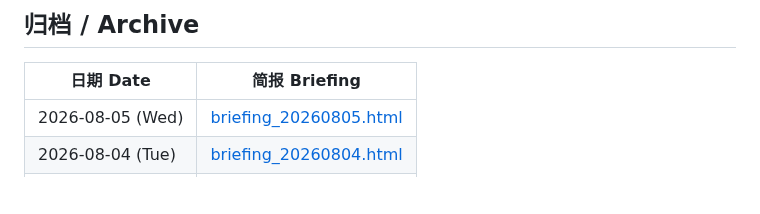
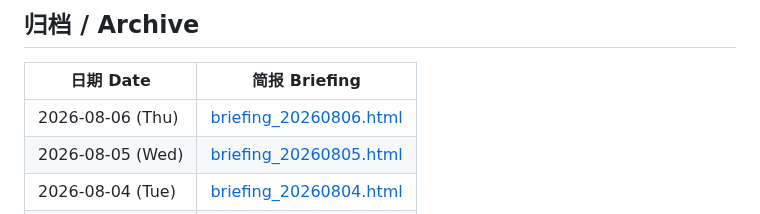
Before and after one commit to Cruise-Ling/3d-printing-daily, a Markdown page: README.md, the part around the change. GitHub-like rendering; blank space fills up the shorter version.

Commit message:
publish daily briefing 20260806

```diff
--- a/README.md
+++ b/README.md
@@ -31,6 +31,7 @@
 
 | 日期 Date | 简报 Briefing |
 |-----------|--------------|
+| 2026-08-06 (Thu) | [briefing_20260806.html](briefing_20260806.html) |
 | 2026-08-05 (Wed) | [briefing_20260805.html](briefing_20260805.html) |
 | 2026-08-04 (Tue) | [briefing_20260804.html](briefing_20260804.html) |
 | 2026-08-03 (Mon) | [briefing_20260803.html](briefing_20260803.html) |
```
